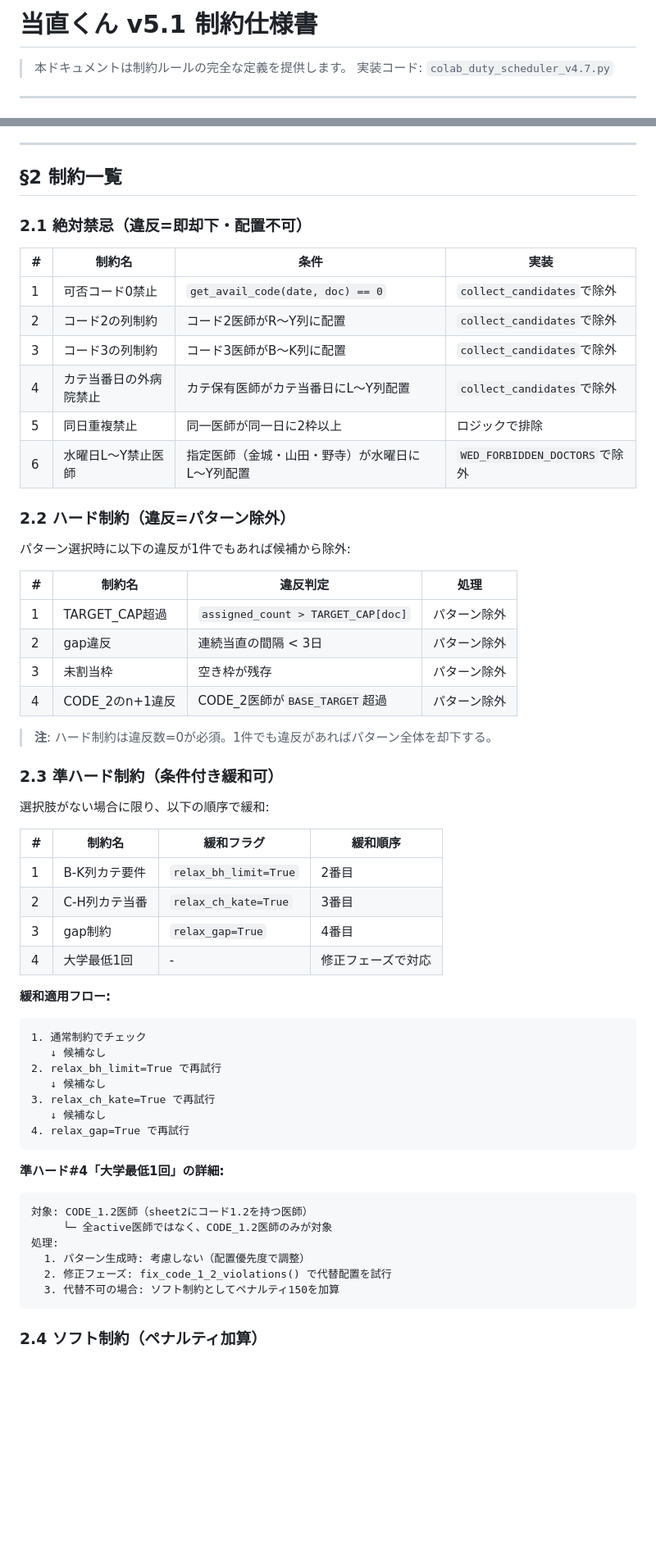
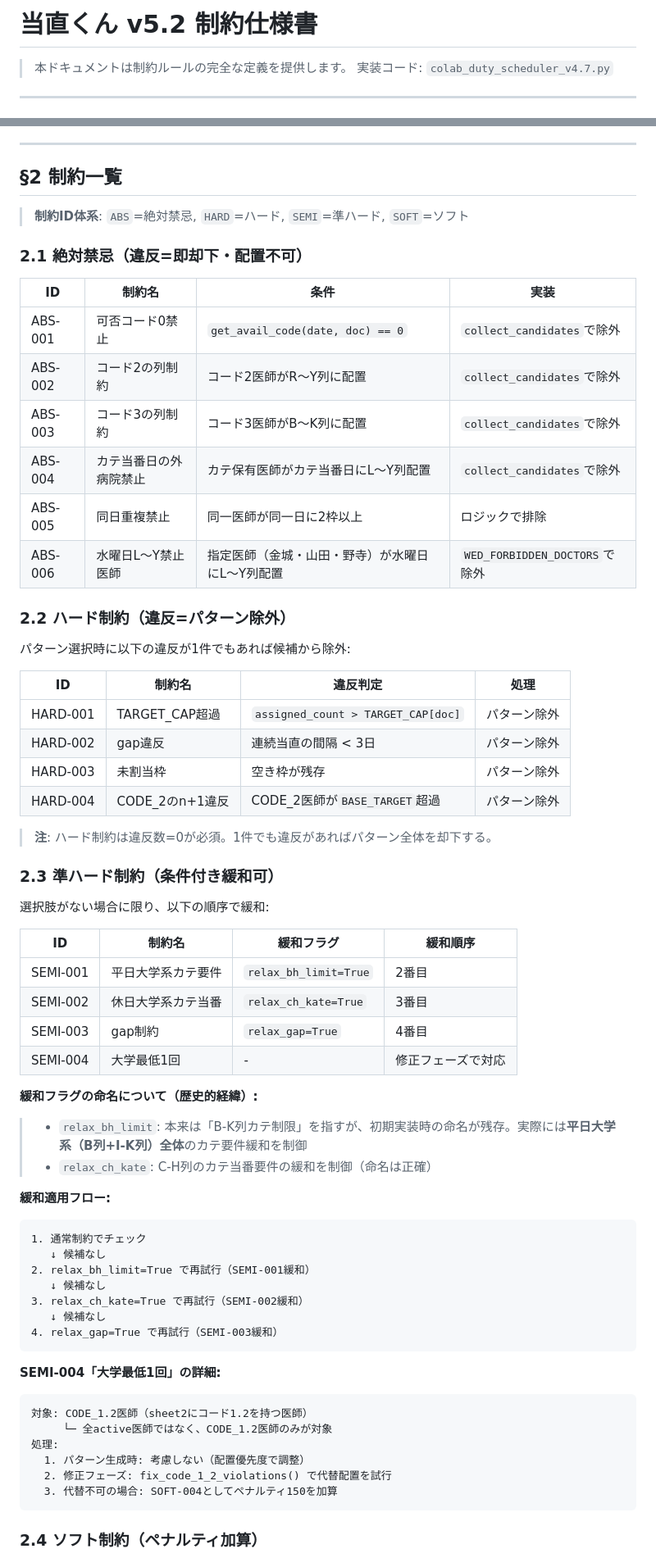
Before and after one commit to tomitayus/Tochoku-kun, a Markdown page: docs/CONSTRAINT_RULES.md, 2 parts joined by grey strips. Shown at 82% size. Drawn GitHub-style; blank space fills up the shorter version.

````diff
--- a/docs/CONSTRAINT_RULES.md
+++ b/docs/CONSTRAINT_RULES.md
@@ -1,4 +1,4 @@
-# 当直くん v5.1 制約仕様書
+# 当直くん v5.2 制約仕様書
 
 > 本ドキュメントは制約ルールの完全な定義を提供します。
 > 実装コード: `colab_duty_scheduler_v4.7.py`
@@ -105,27 +110,29 @@ TARGET_CAP[doc] = max(TARGET_CAP[doc], 事前割当数)  # 事前割当優先
 
 ## §2 制約一覧
 
+> **制約ID体系**: `ABS`=絶対禁忌, `HARD`=ハード, `SEMI`=準ハード, `SOFT`=ソフト
+
 ### 2.1 絶対禁忌（違反=即却下・配置不可）
 
-| # | 制約名 | 条件 | 実装 |
-|---|--------|------|------|
-| 1 | 可否コード0禁止 | `get_avail_code(date, doc) == 0` | `collect_candidates`で除外 |
-| 2 | コード2の列制約 | コード2医師がR〜Y列に配置 | `collect_candidates`で除外 |
-| 3 | コード3の列制約 | コード3医師がB〜K列に配置 | `collect_candidates`で除外 |
-| 4 | カテ当番日の外病院禁止 | カテ保有医師がカテ当番日にL〜Y列配置 | `collect_candidates`で除外 |
-| 5 | 同日重複禁止 | 同一医師が同一日に2枠以上 | ロジックで排除 |
-| 6 | 水曜日L〜Y禁止医師 | 指定医師（金城・山田・野寺）が水曜日にL〜Y列配置 | `WED_FORBIDDEN_DOCTORS`で除外 |
+| ID | 制約名 | 条件 | 実装 |
+|----|--------|------|------|
+| ABS-001 | 可否コード0禁止 | `get_avail_code(date, doc) == 0` | `collect_candidates`で除外 |
+| ABS-002 | コード2の列制約 | コード2医師がR〜Y列に配置 | `collect_candidates`で除外 |
+| ABS-003 | コード3の列制約 | コード3医師がB〜K列に配置 | `collect_candidates`で除外 |
+| ABS-004 | カテ当番日の外病院禁止 | カテ保有医師がカテ当番日にL〜Y列配置 | `collect_candidates`で除外 |
+| ABS-005 | 同日重複禁止 | 同一医師が同一日に2枠以上 | ロジックで排除 |
+| ABS-006 | 水曜日L〜Y禁止医師 | 指定医師（金城・山田・野寺）が水曜日にL〜Y列配置 | `WED_FORBIDDEN_DOCTORS`で除外 |
 
 ### 2.2 ハード制約（違反=パターン除外）
 
 パターン選択時に以下の違反が1件でもあれば候補から除外:
 
-| # | 制約名 | 違反判定 | 処理 |
-|---|--------|----------|------|
-| 1 | TARGET_CAP超過 | `assigned_count > TARGET_CAP[doc]` | パターン除外 |
-| 2 | gap違反 | 連続当直の間隔 < 3日 | パターン除外 |
-| 3 | 未割当枠 | 空き枠が残存 | パターン除外 |
-| 4 | CODE_2のn+1違反 | CODE_2医師が`BASE_TARGET`超過 | パターン除外 |
+| ID | 制約名 | 違反判定 | 処理 |
+|----|--------|----------|------|
+| HARD-001 | TARGET_CAP超過 | `assigned_count > TARGET_CAP[doc]` | パターン除外 |
+| HARD-002 | gap違反 | 連続当直の間隔 < 3日 | パターン除外 |
+| HARD-003 | 未割当枠 | 空き枠が残存 | パターン除外 |
+| HARD-004 | CODE_2のn+1違反 | CODE_2医師が`BASE_TARGET`超過 | パターン除外 |
 
 > **注**: ハード制約は違反数=0が必須。1件でも違反があればパターン全体を却下する。
 
@@ -133,32 +140,36 @@ TARGET_CAP[doc] = max(TARGET_CAP[doc], 事前割当数)  # 事前割当優先
 
 選択肢がない場合に限り、以下の順序で緩和:
 
-| # | 制約名 | 緩和フラグ | 緩和順序 |
-|---|--------|-----------|---------|
-| 1 | B-K列カテ要件 | `relax_bh_limit=True` | 2番目 |
-| 2 | C-H列カテ当番 | `relax_ch_kate=True` | 3番目 |
-| 3 | gap制約 | `relax_gap=True` | 4番目 |
-| 4 | 大学最低1回 | - | 修正フェーズで対応 |
+| ID | 制約名 | 緩和フラグ | 緩和順序 |
+|----|--------|-----------|---------|
+| SEMI-001 | 平日大学系カテ要件 | `relax_bh_limit=True` | 2番目 |
+| SEMI-002 | 休日大学系カテ当番 | `relax_ch_kate=True` | 3番目 |
+| SEMI-003 | gap制約 | `relax_gap=True` | 4番目 |
+| SEMI-004 | 大学最低1回 | - | 修正フェーズで対応 |
+
+**緩和フラグの命名について（歴史的経緯）:**
+> - `relax_bh_limit`: 本来は「B-K列カテ制限」を指すが、初期実装時の命名が残存。実際には**平日大学系（B列+I-K列）全体**のカテ要件緩和を制御
+> - `relax_ch_kate`: C-H列のカテ当番要件の緩和を制御（命名は正確）
 
 **緩和適用フロー:**
 ```
 1. 通常制約でチェック
    ↓ 候補なし
-2. relax_bh_limit=True で再試行
+2. relax_bh_limit=True で再試行（SEMI-001緩和）
    ↓ 候補なし
-3. relax_ch_kate=True で再試行
+3. relax_ch_kate=True で再試行（SEMI-002緩和）
    ↓ 候補なし
-4. relax_gap=True で再試行
+4. relax_gap=True で再試行（SEMI-003緩和）
 ```
 
-**準ハード#4「大学最低1回」の詳細:**
+**SEMI-004「大学最低1回」の詳細:**
 ```
 対象: CODE_1.2医師（sheet2にコード1.2を持つ医師）
      └─ 全active医師ではなく、CODE_1.2医師のみが対象
 処理:
   1. パターン生成時: 考慮しない（配置優先度で調整）
   2. 修正フェーズ: fix_code_1_2_violations() で代替配置を試行
-  3. 代替不可の場合: ソフト制約としてペナルティ150を加算
+  3. 代替不可の場合: SOFT-004としてペナルティ150を加算
 ```
 
 ### 2.4 ソフト制約（ペナルティ加算）
````
Also changed, not shown: other parts of docs/CONSTRAINT_RULES.md (+70 -57 lines).
